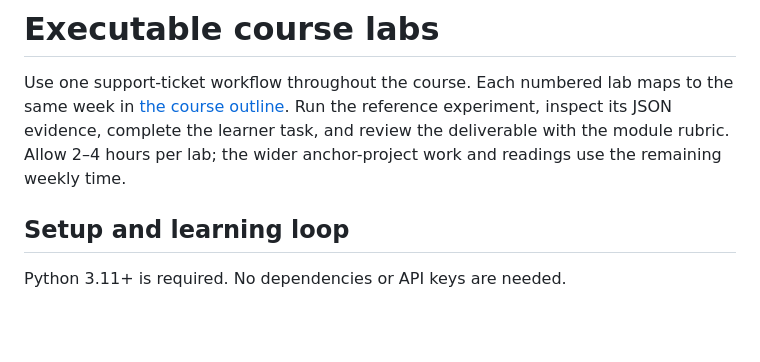
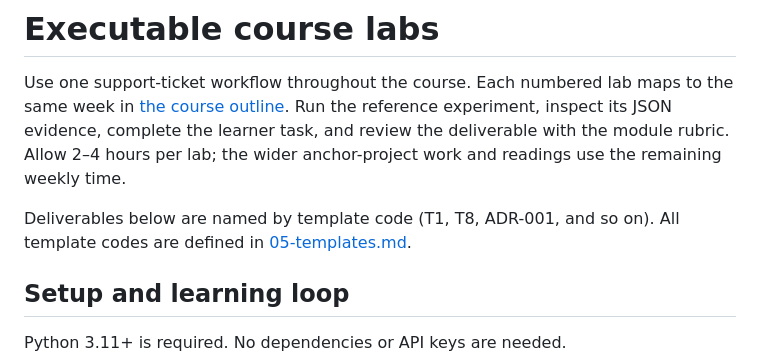
Before and after one commit to kcoconnor/ai-engineer-course, a Markdown page: labs/README.md, the part around the change. Rendered like a GitHub page; blank space fills up the shorter version.

Commit message:
loop(u7): T1/T8/ADR codes never pointed to where templates are defined -> link 05-templates.md

```diff
--- a/labs/README.md
+++ b/labs/README.md
@@ -5,6 +5,9 @@ to the same week in [the course outline](../01-course-outline.md). Run the
 reference experiment, inspect its JSON evidence, complete the learner task,
 and review the deliverable with the module rubric. Allow 2–4 hours per lab;
 the wider anchor-project work and readings use the remaining weekly time.
+
+Deliverables below are named by template code (T1, T8, ADR-001, and so on).
+All template codes are defined in [05-templates.md](../05-templates.md).
 
 ## Setup and learning loop
 
```
